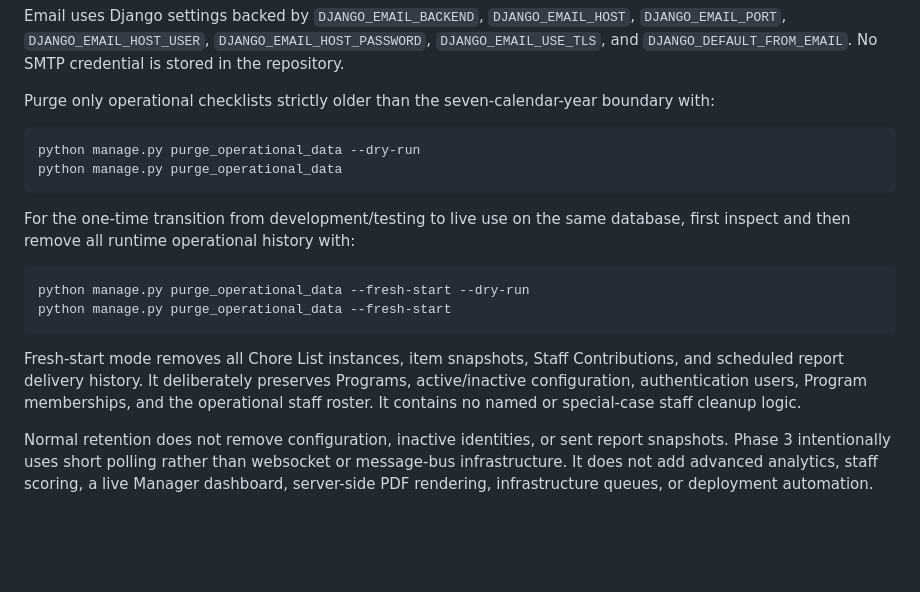
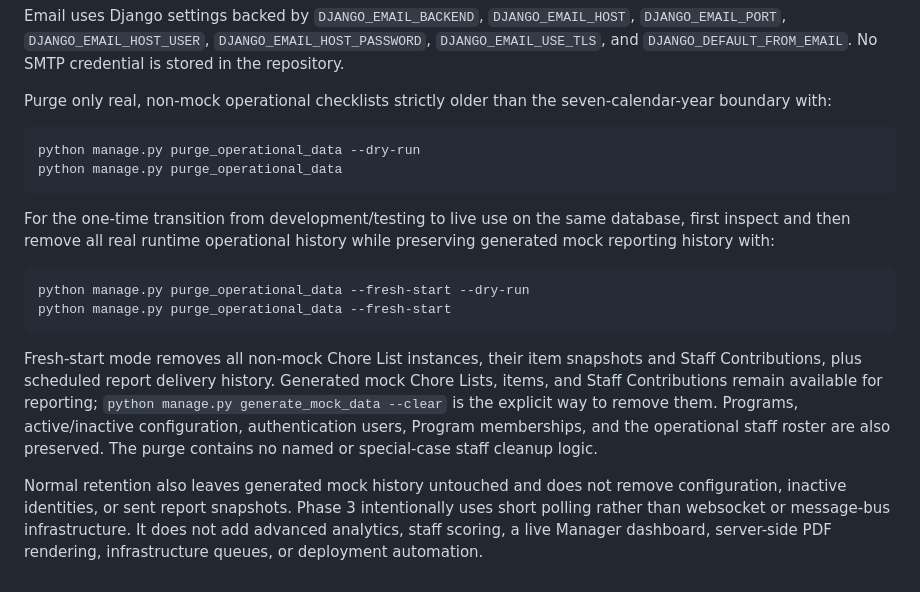
Before and after one commit to kevinatlee/Chore, a Markdown page: README.md, the part around the change. Drawn GitHub-style; blank space fills up the shorter version.

Commit message:
Document mock-preserving fresh-start purge

````diff
--- a/README.md
+++ b/README.md
@@ -102,20 +102,20 @@ python manage.py send_scheduled_reports
 
 Email uses Django settings backed by `DJANGO_EMAIL_BACKEND`, `DJANGO_EMAIL_HOST`, `DJANGO_EMAIL_PORT`, `DJANGO_EMAIL_HOST_USER`, `DJANGO_EMAIL_HOST_PASSWORD`, `DJANGO_EMAIL_USE_TLS`, and `DJANGO_DEFAULT_FROM_EMAIL`. No SMTP credential is stored in the repository.
 
-Purge only operational checklists strictly older than the seven-calendar-year boundary with:
+Purge only real, non-mock operational checklists strictly older than the seven-calendar-year boundary with:
 
 ```powershell
 python manage.py purge_operational_data --dry-run
 python manage.py purge_operational_data
 ```
 
-For the one-time transition from development/testing to live use on the same database, first inspect and then remove all runtime operational history with:
+For the one-time transition from development/testing to live use on the same database, first inspect and then remove all real runtime operational history while preserving generated mock reporting history with:
 
 ```powershell
 python manage.py purge_operational_data --fresh-start --dry-run
 python manage.py purge_operational_data --fresh-start
 ```
 
-Fresh-start mode removes all Chore List instances, item snapshots, Staff Contributions, and scheduled report delivery history. It deliberately preserves Programs, active/inactive configuration, authentication users, Program memberships, and the operational staff roster. It contains no named or special-case staff cleanup logic.
+Fresh-start mode removes all non-mock Chore List instances, their item snapshots and Staff Contributions, plus scheduled report delivery history. Generated mock Chore Lists, items, and Staff Contributions remain available for reporting; `python manage.py generate_mock_data --clear` is the explicit way to remove them. Programs, active/inactive configuration, authentication users, Program memberships, and the operational staff roster are also preserved. The purge contains no named or special-case staff cleanup logic.
 
-Normal retention does not remove configuration, inactive identities, or sent report snapshots. Phase 3 intentionally uses short polling rather than websocket or message-bus infrastructure. It does not add advanced analytics, staff scoring, a live Manager dashboard, server-side PDF rendering, infrastructure queues, or deployment automation.
+Normal retention also leaves generated mock history untouched and does not remove configuration, inactive identities, or sent report snapshots. Phase 3 intentionally uses short polling rather than websocket or message-bus infrastructure. It does not add advanced analytics, staff scoring, a live Manager dashboard, server-side PDF rendering, infrastructure queues, or deployment automation.
````
